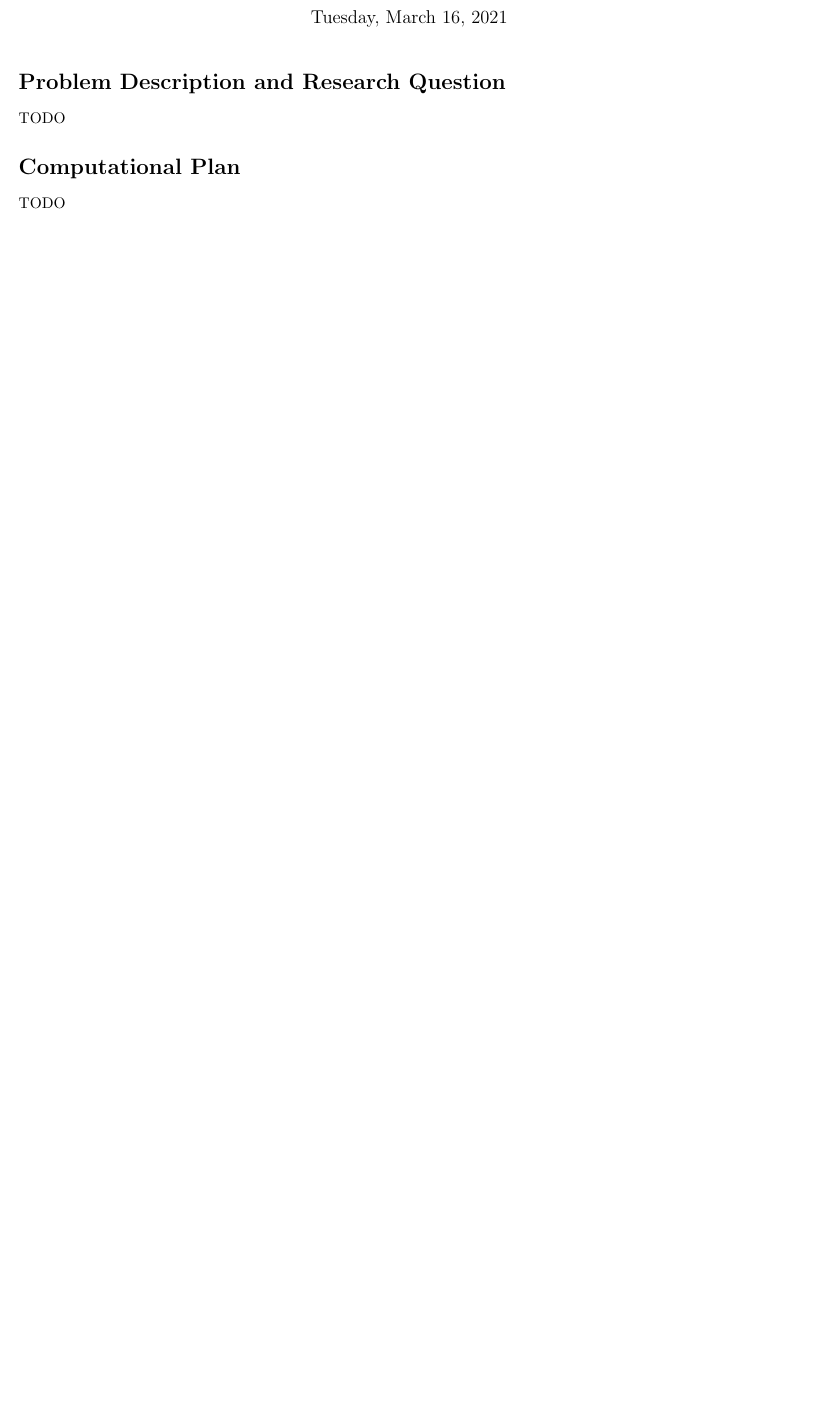
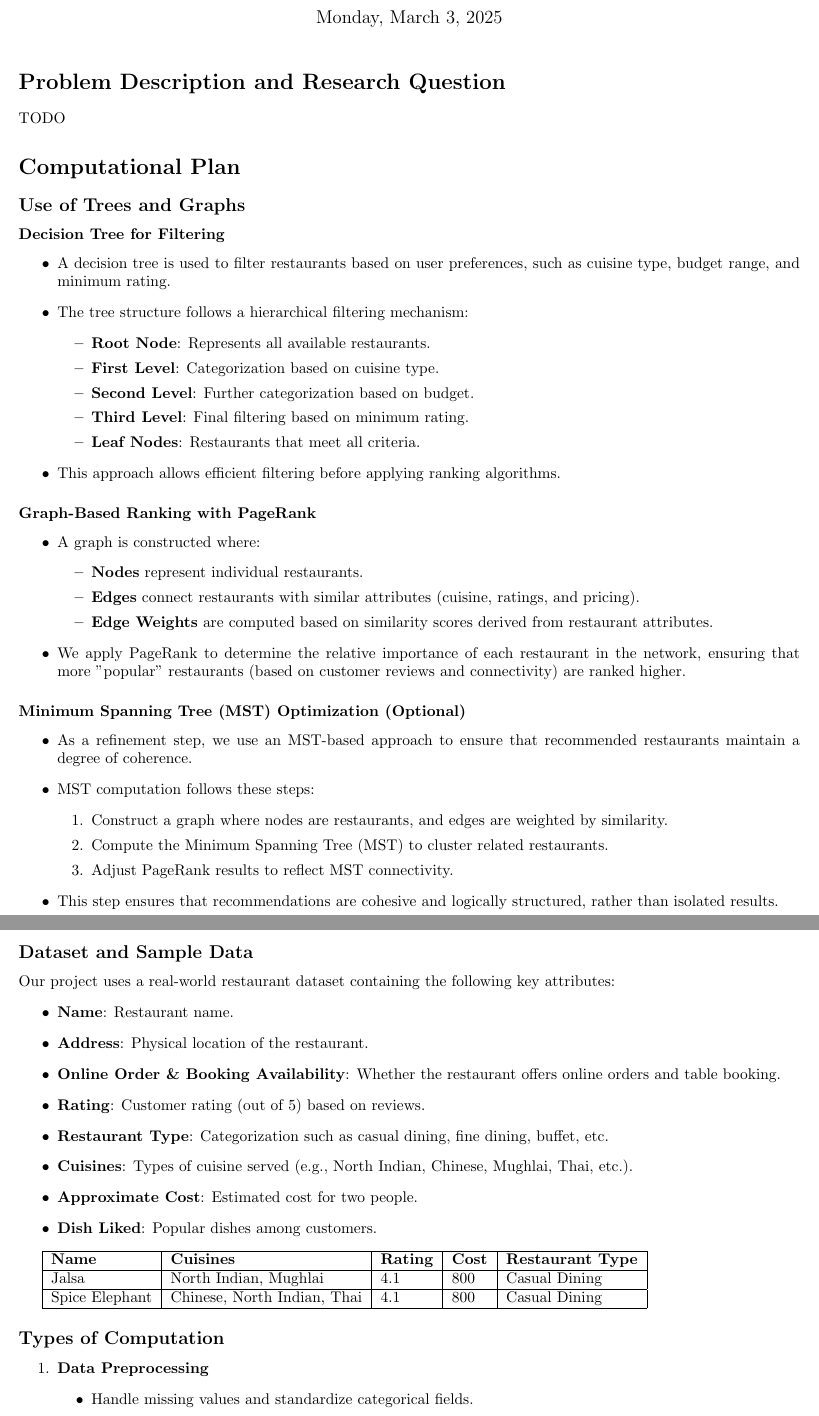
Before and after one commit to JimmyWooHoo/CSC111_Project2, a LaTeX document (project_proposal.tex): part of the page before the commit and two parts of pages 1 and 2 of 3 after it, the two joined at a grey line, cut so that both start at the same text, the shorter picture padded with empty space. Compiled offline with pdfLaTeX.

Commit message:
Add files via upload

```diff
--- a/project_proposal.tex
+++ b/project_proposal.tex
@@ -3,9 +3,9 @@
 \usepackage[utf8]{inputenc}
 \usepackage[margin=0.75in]{geometry}
 
-\title{CSC111 Project Proposal: TODO FILL IN YOUR PROJECT TITLE HERE}
-\author{TODO: FILL IN ALL GROUP MEMBER NAMES HERE}
-\date{Tuesday, March 16, 2021}
+\title{CSC111 Project Proposal: Restaurant Recommendation System}
+\author{Qingyi Jiang, Songxuan Wu, Rachel Yeung, Jiaqi Zhao}
+\date{Monday, March 3, 2025}
 
 \begin{document}
 \maketitle
@@ -16,4 +16,71 @@ TODO
 
 \section*{Computational Plan}
 
-TODO
+\subsection*{Use of Trees and Graphs}
+
+\subsubsection*{Decision Tree for Filtering}
+\begin{itemize}
+    \item A decision tree is used to filter restaurants based on user preferences, such as cuisine type, budget range, and minimum rating.
+    \item The tree structure follows a hierarchical filtering mechanism:
+    \begin{itemize}
+        \item \textbf{Root Node}: Represents all available restaurants.
+        \item \textbf{First Level}: Categorization based on cuisine type.
+        \item \textbf{Second Level}: Further categorization based on budget.
+        \item \textbf{Third Level}: Final filtering based on minimum rating.
+        \item \textbf{Leaf Nodes}: Restaurants that meet all criteria.
+    \end{itemize}
+    \item This approach allows efficient filtering before applying ranking algorithms.
+\end{itemize}
+
+\subsubsection*{Graph-Based Ranking with PageRank}
+\begin{itemize}
+    \item A graph is constructed where:
+    \begin{itemize}
+        \item \textbf{Nodes} represent individual restaurants.
+        \item \textbf{Edges} connect restaurants with similar attributes (cuisine, ratings, and pricing).
+        \item \textbf{Edge Weights} are computed based on similarity scores derived from restaurant attributes.
+    \end{itemize}
+    \item We apply PageRank to determine the relative importance of each restaurant in the network, ensuring that more "popular" restaurants (based on customer reviews and connectivity) are ranked higher.
+\end{itemize}
+
+\subsubsection*{Minimum Spanning Tree (MST) Optimization (Optional)}
+\begin{itemize}
+    \item As a refinement step, we use an MST-based approach to ensure that recommended restaurants maintain a degree of coherence.
+    \item MST computation follows these steps:
+    \begin{enumerate}
+        \item Construct a graph where nodes are restaurants, and edges are weighted by similarity.
+        \item Compute the Minimum Spanning Tree (MST) to cluster related restaurants.
+        \item Adjust PageRank results to reflect MST connectivity.
+    \end{enumerate}
+    \item This step ensures that recommendations are cohesive and logically structured, rather than isolated results.
+\end{itemize}
+
+\subsection*{Dataset and Sample Data}
+Our project uses a real-world restaurant dataset containing the following key attributes:
+\begin{itemize}
+    \item \textbf{Name}: Restaurant name.
+    \item \textbf{Address}: Physical location of the restaurant.
+    \item \textbf{Online Order \& Booking Availability}: Whether the restaurant offers online orders and table booking.
+    \item \textbf{Rating}: Customer rating (out of 5) based on reviews.
+    \item \textbf{Restaurant Type}: Categorization such as casual dining, fine dining, buffet, etc.
+    \item \textbf{Cuisines}: Types of cuisine served (e.g., North Indian, Chinese, Mughlai, Thai, etc.).
+    \item \textbf{Approximate Cost}: Estimated cost for two people.
+    \item \textbf{Dish Liked}: Popular dishes among customers.
+\end{itemize}
+
+\begin{tabular}{|l|l|l|l|l|}
+    \hline
+    \textbf{Name} & \textbf{Cuisines} & \textbf{Rating} & \textbf{Cost} & \textbf{Restaurant Type} \\
+    \hline
+    Jalsa & North Indian, Mughlai & 4.1 & 800 & Casual Dining \\
+    \hline
+    Spice Elephant & Chinese, North Indian, Thai & 4.1 & 800 & Casual Dining \\
+    \hline
+\end{tabular}
+
+\subsection*{Types of Computation}
+\begin{enumerate}
+    \item \textbf{Data Preprocessing}
+    \begin{itemize}
+        \item Handle missing values and standardize categorical fields.
+        \item Convert cuisine types into numerical encodings where needed.
```
Also changed, not shown: project_proposal.tex (50 more changed lines).
